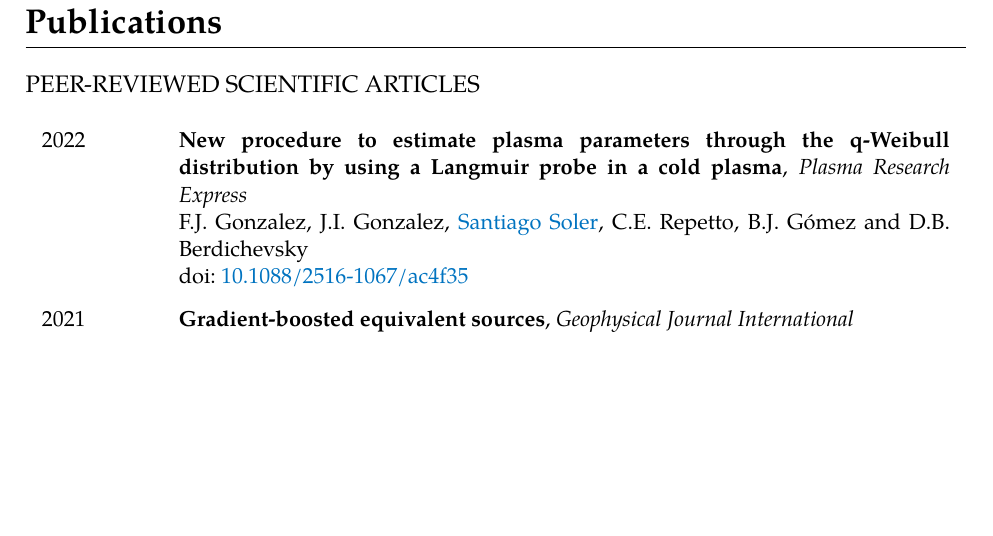
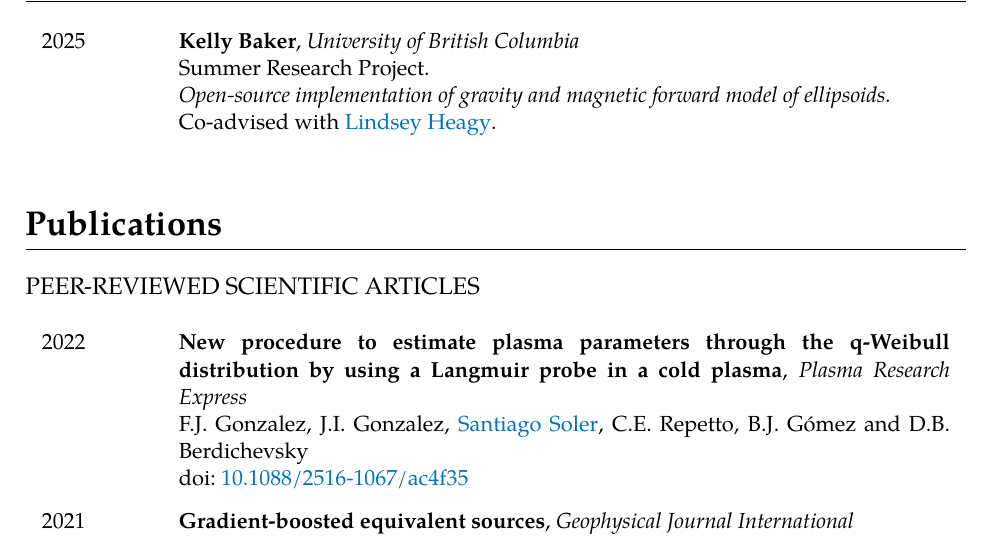
Before and after one commit to santisoler/cv, a LaTeX CV (cv.tex): part of page 4 of 8, cut at the place of the change, the shorter picture padded with empty space. Compiled offline with XeLaTeX.

Commit message:
Add Kelly's research project

```diff
--- a/cv.tex
+++ b/cv.tex
@@ -404,6 +415,19 @@
 \end{cventries}
 
 \newpage
+\section{Supervision}
+
+\begin{cventries}
+    \supervision{2025}
+        {Kelly Baker}
+        {\ubc}
+        {Summer Research Project.}
+        {Open-source implementation of gravity and magnetic forward model of ellipsoids.}
+        {Co-advised with \lindsey.}
+
+\end{cventries}
+
+
 \section{Publications}
 
 \subsection{Peer-reviewed scientific articles}
```
Also changed, not shown: cv.tex (12 more changed lines).
